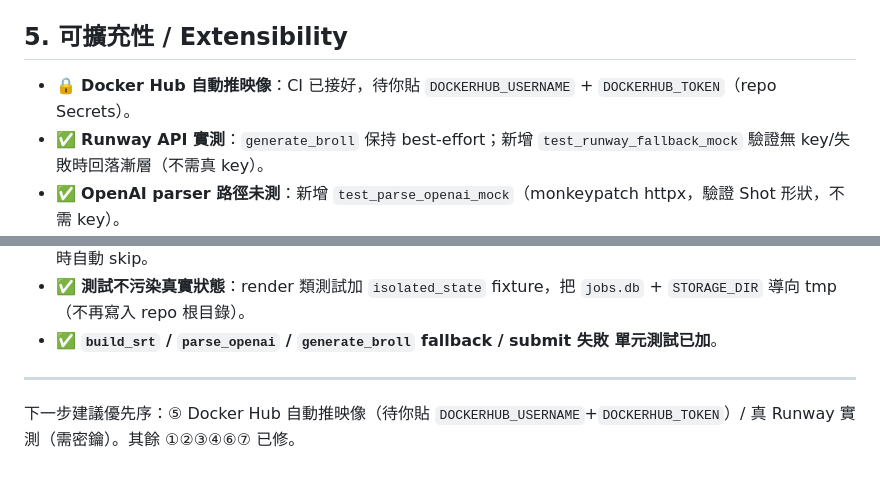
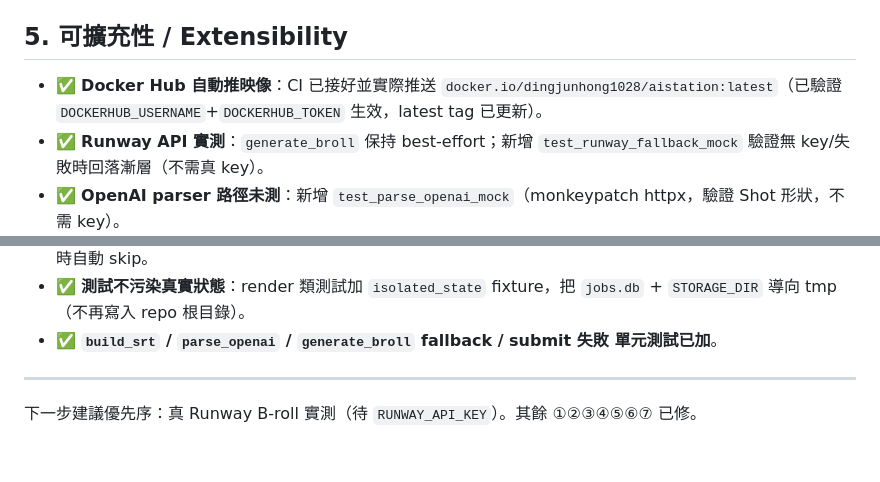
Before and after one commit to DingJun1028/OmniAuto, a Markdown page: TODO.md, 2 parts joined by grey strips. Drawn GitHub-style.

Commit message:
docs: reconcile counts — 30 tests + Docker Hub auto-push is live

```diff
--- a/TODO.md
+++ b/TODO.md
@@ -30,7 +30,7 @@
 - ✅ **同步阻塞**：`POST /api/jobs` 改為立即回傳 `queued` + job_id，渲染走背景 `ThreadPoolExecutor`；`/api/jobs/{id}` 輪詢。Webhook 維持同步（n8n 等待結果）。
 
 ## 5. 可擴充性 / Extensibility
-- 🔒 **Docker Hub 自動推映像**：CI 已接好，待你貼 `DOCKERHUB_USERNAME` + `DOCKERHUB_TOKEN`（repo Secrets）。
+- ✅ **Docker Hub 自動推映像**：CI 已接好並實際推送 `docker.io/dingjunhong1028/aistation:latest`（已驗證 `DOCKERHUB_USERNAME`+`DOCKERHUB_TOKEN` 生效，latest tag 已更新）。
 - ✅ **Runway API 實測**：`generate_broll` 保持 best-effort；新增 `test_runway_fallback_mock` 驗證無 key/失敗時回落漸層（不需真 key）。
 - ✅ **OpenAI parser 路徑未測**：新增 `test_parse_openai_mock`（monkeypatch httpx，驗證 Shot 形狀，不需 key）。
 - ✅ **S3 上傳可靠性**：`storage.upload_s3` 加 `ContentType=video/mp4` + `TransferConfig`（並發/分段）；`boto3` 列入 pyproject `[project.optional-dependencies].s3`（免費路徑不受影響）。
@@ -48,4 +48,4 @@
 - ✅ **`build_srt` / `parse_openai` / `generate_broll` fallback / submit 失敗 單元測試已加**。
 
 ---
-下一步建議優先序：⑤ Docker Hub 自動推映像（待你貼 `DOCKERHUB_USERNAME`+`DOCKERHUB_TOKEN`）/ 真 Runway 實測（需密鑰）。其餘 ①②③④⑥⑦ 已修。
+下一步建議優先序：真 Runway B-roll 實測（待 `RUNWAY_API_KEY`）。其餘 ①②③④⑤⑥⑦ 已修。
```
Also changed, not shown: README.md (+2 -2 lines).
